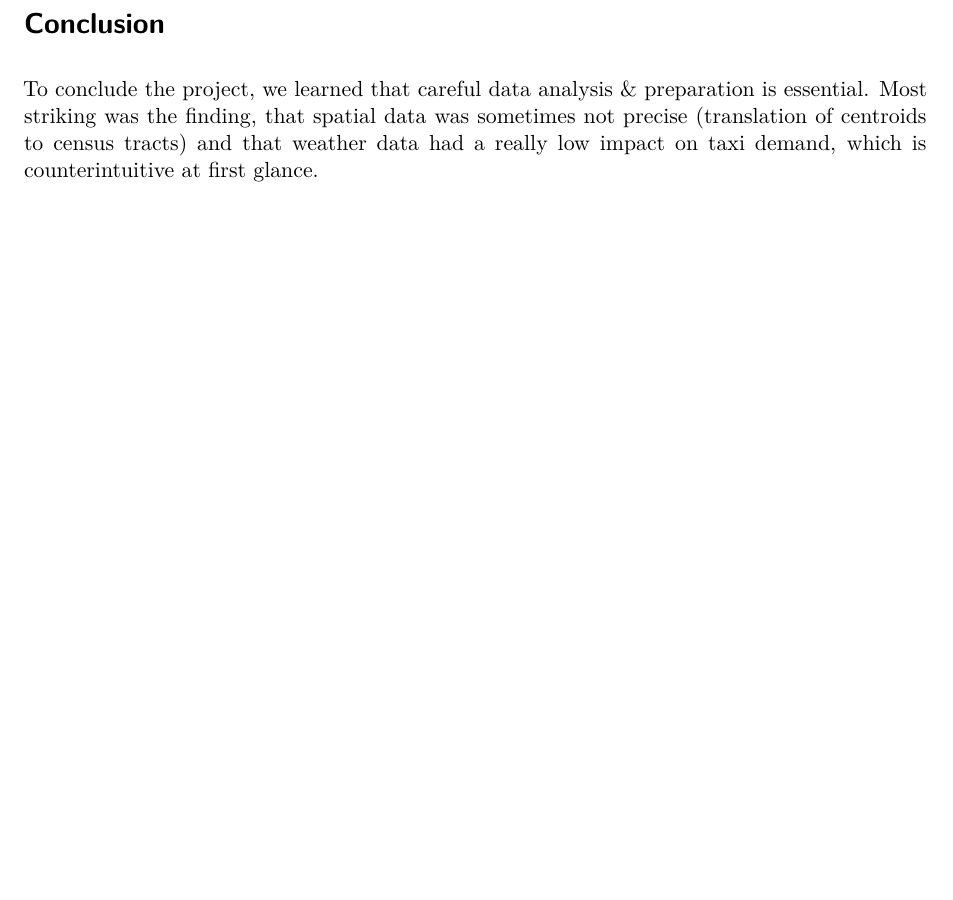
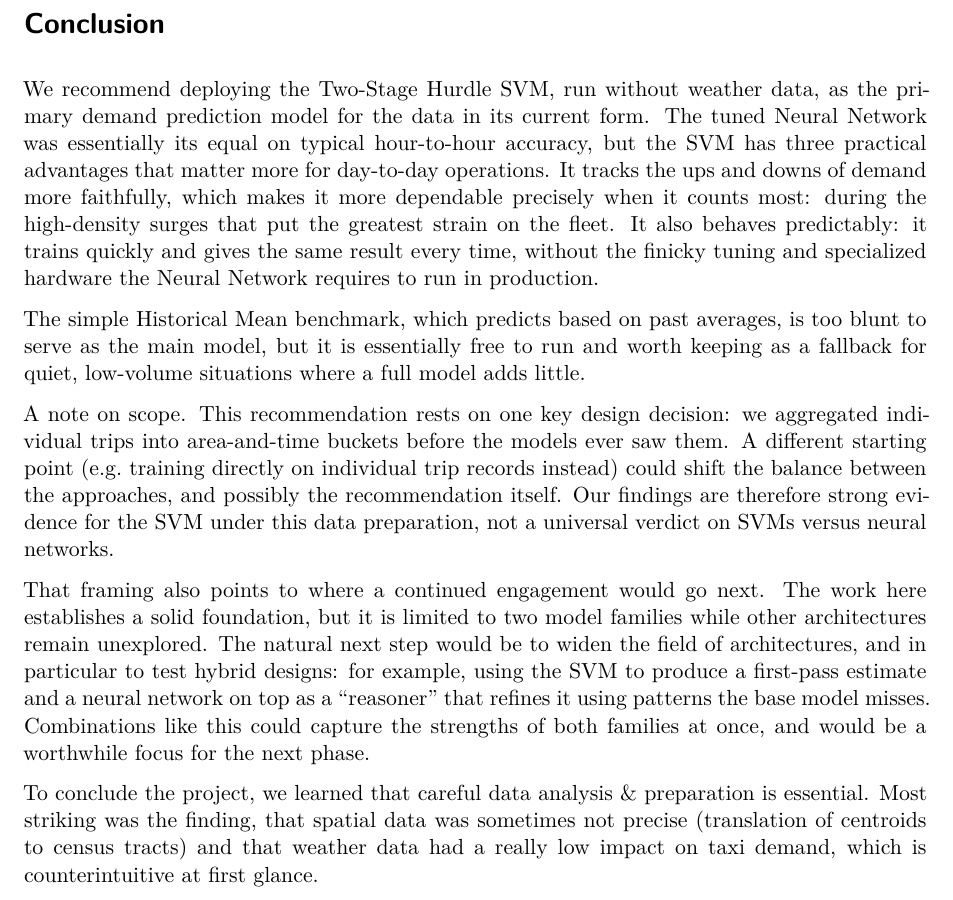
Before and after one commit to ge02/AAA_TA_2026, a Quarto document (sections/05-conclusions.qmd): part of the page, cut so that both start at the same text, the shorter picture padded with empty space. Rendered offline with R 4.5, knitr and Pandoc in place of Quarto, then LaTeX, with nearby package versions.

Commit message:
added part of the conclusion

```diff
--- a/sections/05-conclusions.qmd
+++ b/sections/05-conclusions.qmd
@@ -1,5 +1,28 @@
 
 # Conclusion
+
+We recommend deploying the Two-Stage Hurdle SVM, run without weather data, as the primary demand prediction model
+for the data in its current form. The tuned Neural Network was essentially its equal on typical hour-to-hour accuracy,
+but the SVM has three practical advantages that matter more for day-to-day operations. It tracks the ups and downs of
+demand more faithfully, which makes it more dependable precisely when it counts most: during the high-density surges
+that put the greatest strain on the fleet. It also behaves predictably: it trains quickly and gives the same result
+every time, without the finicky tuning and specialized hardware the Neural Network requires to run in production.
+
+The simple Historical Mean benchmark, which predicts based on past averages, is too blunt to serve as the main model,
+but it is essentially free to run and worth keeping as a fallback for quiet, low-volume situations where a full model
+adds little.
+
+A note on scope. This recommendation rests on one key design decision: we aggregated individual trips into area-and-time
+buckets before the models ever saw them. A different starting point (e.g. training directly on individual trip records instead)
+could shift the balance between the approaches, and possibly the recommendation itself. Our findings are therefore strong
+evidence for the SVM under this data preparation, not a universal verdict on SVMs versus neural networks.
+
+That framing also points to where a continued engagement would go next. The work here establishes a solid foundation,
+but it is limited to two model families while other architectures remain unexplored. The
+natural next step would be to widen the field of architectures, and in particular to test hybrid designs: for example,
+using the SVM to produce a first-pass estimate and a neural network on top as a "reasoner" that refines it using patterns
+the base model misses. Combinations like this could capture the strengths of both families at once, and would be a worthwhile
+focus for the next phase.
 
 To conclude the project, we learned that careful data analysis & preparation is essential. Most striking was the finding, that spatial data was sometimes not precise (translation of centroids to census tracts) and that weather data had a really low impact on taxi demand, which is counterintuitive at first glance.
 
```
